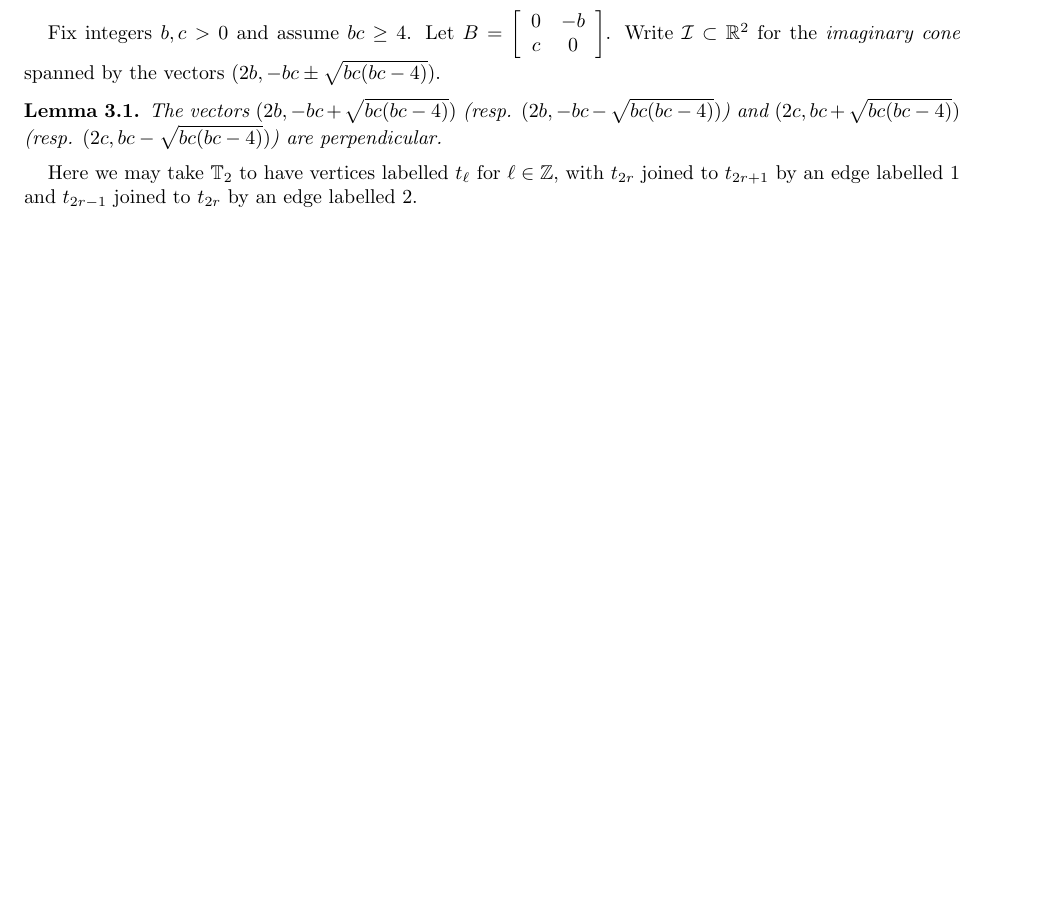
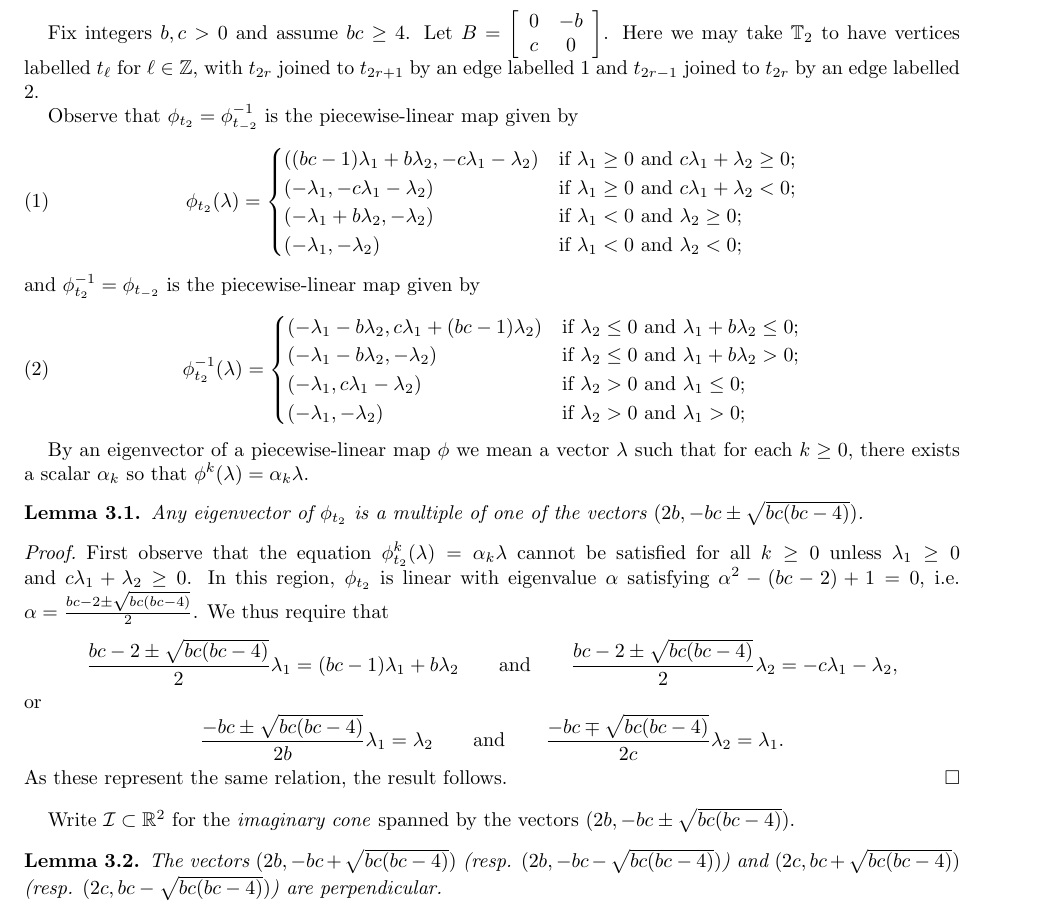
Before and after one commit to drupel/DominanceRegions, a LaTeX paper (dominance_regions.tex): part of page 2 of 2 before the commit and part of page 2 of 3 after it, cut so that both start at the same text, the shorter picture padded with empty space. Compiled offline with pdfLaTeX.

Commit message:
Stability of imaginary rays

```diff
--- a/dominance_regions.tex
+++ b/dominance_regions.tex
@@ -80,12 +80,38 @@
   \section{Rank Two}
   Fix integers $b,c>0$ and assume $bc\ge4$.
   Let $B=\left[ \begin{array}{cc} 0 & -b \\ c & 0 \end{array} \right]$.
+  Here we may take $\TT_2$ to have vertices labelled $t_\ell$ for $\ell\in\ZZ$, with $t_{2r}$ joined to $t_{2r+1}$ by an edge labelled $1$ and $t_{2r-1}$ joined to $t_{2r}$ by an edge labelled $2$.
+
+  Observe that $\phi_{t_2}=\phi_{t_{-2}}^{-1}$ is the piecewise-linear map given by
+  \begin{equation}
+    \label{eq:forward two step mutation}
+    \phi_{t_2}(\lambda)=\begin{cases} ((bc-1)\lambda_1+b\lambda_2, -c\lambda_1-\lambda_2) & \text{if $\lambda_1\ge 0$ and $c\lambda_1+\lambda_2\ge 0$;}\\ (-\lambda_1, -c\lambda_1-\lambda_2) & \text{if $\lambda_1\ge 0$ and $c\lambda_1+\lambda_2<0$;}\\ (-\lambda_1+b\lambda_2, -\lambda_2) & \text{if $\lambda_1<0$ and $\lambda_2\ge 0$;}\\ (-\lambda_1,-\lambda_2) & \text{if $\lambda_1<0$ and $\lambda_2<0$;}\end{cases}
+  \end{equation}
+  and $\phi_{t_2}^{-1}=\phi_{t_{-2}}$ is the piecewise-linear map given by
+  \begin{equation}
+    \label{eq:backward two step mutation}
+    \phi_{t_2}^{-1}(\lambda)=\begin{cases} (-\lambda_1-b\lambda_2, c\lambda_1+(bc-1)\lambda_2) & \text{if $\lambda_2\le 0$ and $\lambda_1+b\lambda_2\le 0$;}\\ (-\lambda_1-b\lambda_2, -\lambda_2) & \text{if $\lambda_2\le 0$ and $\lambda_1+b\lambda_2>0$;}\\ (-\lambda_1, c\lambda_1-\lambda_2) & \text{if $\lambda_2>0$ and $\lambda_1\le 0$;}\\ (-\lambda_1,-\lambda_2) & \text{if $\lambda_2>0$ and $\lambda_1>0$;}\end{cases}
+  \end{equation}
+
+  By an eigenvector of a piecewise-linear map $\phi$ we mean a vector $\lambda$ such that for each $k\ge0$, there exists a scalar $\alpha_k$ so that $\phi^k(\lambda)=\alpha_k\lambda$.
+  \begin{lemma}
+    Any eigenvector of $\phi_{t_2}$ is a multiple of one of the vectors $(2b,-bc\pm\sqrt{bc(bc-4)})$.
+  \end{lemma}
+  \begin{proof}
+    First observe that the equation $\phi_{t_2}^k(\lambda)=\alpha_k\lambda$ cannot be satisfied for all $k\ge0$ unless $\lambda_1\ge 0$ and $c\lambda_1+\lambda_2\ge 0$.
+    In this region, $\phi_{t_2}$ is linear with eigenvalue $\alpha$ satisfying $\alpha^2-(bc-2)+1=0$, i.e. $\alpha=\frac{bc-2\pm\sqrt{bc(bc-4)}}{2}$.
+    We thus require that
+    \[\frac{bc-2\pm\sqrt{bc(bc-4)}}{2}\lambda_1=(bc-1)\lambda_1+b\lambda_2 \qquad\text{and}\qquad \frac{bc-2\pm\sqrt{bc(bc-4)}}{2}\lambda_2= -c\lambda_1-\lambda_2,\]
+    or
+    \[\frac{-bc\pm\sqrt{bc(bc-4)}}{2b}\lambda_1=\lambda_2 \qquad\text{and}\qquad \frac{-bc\mp\sqrt{bc(bc-4)}}{2c}\lambda_2=\lambda_1.\]
+    As these represent the same relation, the result follows.
+  \end{proof}
+
   Write $\cI \subset \RR^2$ for the \emph{imaginary cone} spanned by the vectors $(2b,-bc\pm\sqrt{bc(bc-4)})$.
   \begin{lemma}
     The vectors $(2b, -bc+\sqrt{bc(bc-4)})$ (resp. $(2b, -bc-\sqrt{bc(bc-4)})$) and $(2c, bc+\sqrt{bc(bc-4)})$ (resp. $(2c, bc-\sqrt{bc(bc-4)})$) are perpendicular.
   \end{lemma}
 
-  Here we may take $\TT_2$ to have vertices labelled $t_\ell$ for $\ell\in\ZZ$, with $t_{2r}$ joined to $t_{2r+1}$ by an edge labelled $1$ and $t_{2r-1}$ joined to $t_{2r}$ by an edge labelled $2$.
   \begin{lemma}
     If $\lambda\in\ZZ^2\setminus\cI$, then $\cP(\lambda)=\{\lambda\}$.
   \end{lemma}
```
